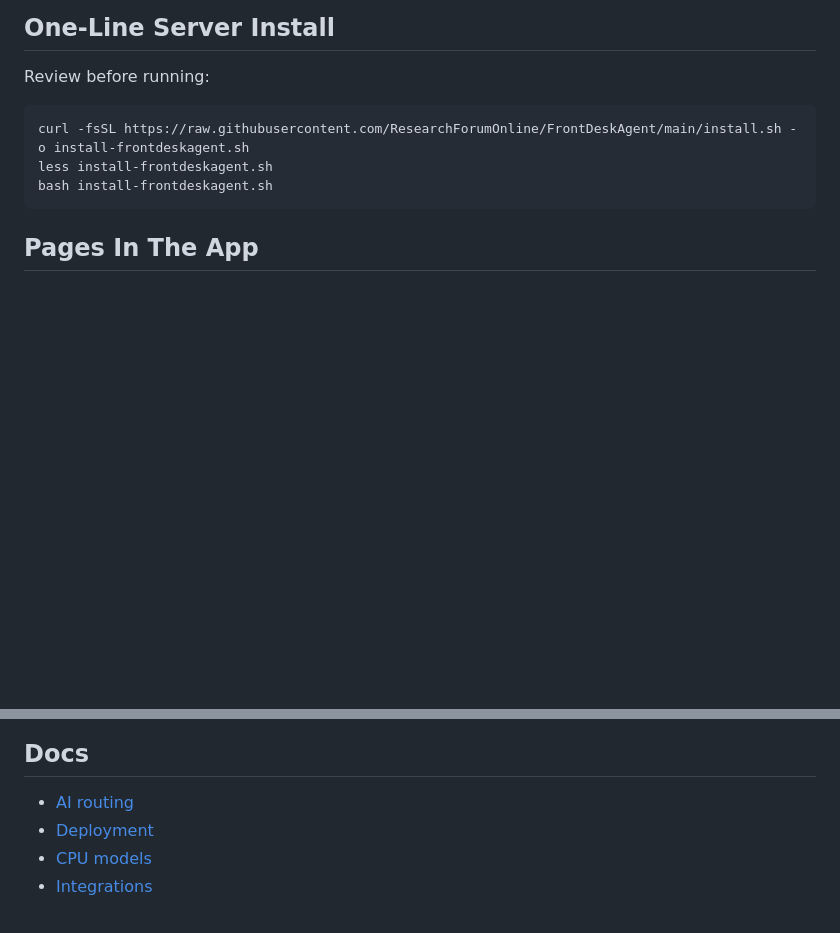
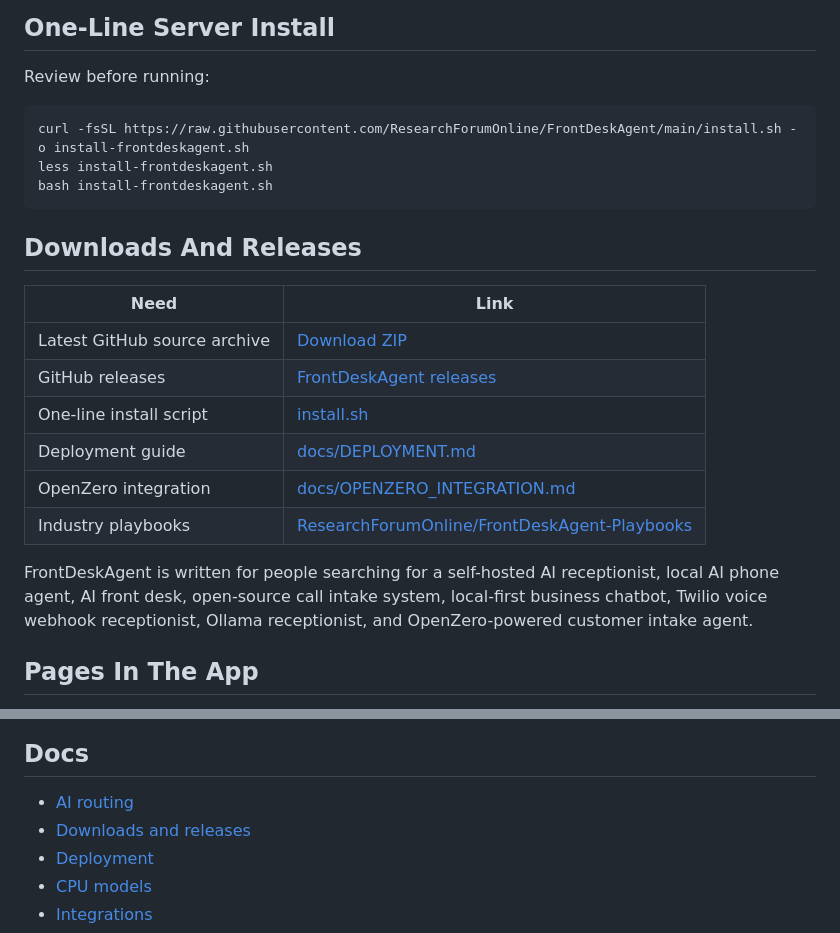
Before and after one commit to ResearchForumOnline/FrontDeskAgent, a Markdown page: README.md, 2 parts joined by grey strips. Drawn GitHub-style; blank space fills up the shorter version.

Commit message:
Add download and release discovery guide

````diff
--- a/README.md
+++ b/README.md
@@ -100,6 +100,19 @@ less install-frontdeskagent.sh
 bash install-frontdeskagent.sh
 ```
 
+## Downloads And Releases
+
+| Need | Link |
+| --- | --- |
+| Latest GitHub source archive | [Download ZIP](https://github.com/ResearchForumOnline/FrontDeskAgent/archive/refs/heads/main.zip) |
+| GitHub releases | [FrontDeskAgent releases](https://github.com/ResearchForumOnline/FrontDeskAgent/releases) |
+| One-line install script | [install.sh](install.sh) |
+| Deployment guide | [docs/DEPLOYMENT.md](docs/DEPLOYMENT.md) |
+| OpenZero integration | [docs/OPENZERO_INTEGRATION.md](docs/OPENZERO_INTEGRATION.md) |
+| Industry playbooks | [ResearchForumOnline/FrontDeskAgent-Playbooks](https://github.com/ResearchForumOnline/FrontDeskAgent-Playbooks) |
+
+FrontDeskAgent is written for people searching for a self-hosted AI receptionist, local AI phone agent, AI front desk, open-source call intake system, local-first business chatbot, Twilio voice webhook receptionist, Ollama receptionist, and OpenZero-powered customer intake agent.
+
 ## Pages In The App
 
 - Dashboard: live counts, recent leads, integration status, model status, and activity.
@@ -132,6 +145,7 @@ See [docs/OPENZERO_INTEGRATION.md](docs/OPENZERO_INTEGRATION.md).
 ## Docs
 
 - [AI routing](docs/AI_ROUTING.md)
+- [Downloads and releases](docs/DOWNLOADS_AND_RELEASES.md)
 - [Deployment](docs/DEPLOYMENT.md)
 - [CPU models](docs/CPU_MODELS.md)
 - [Integrations](docs/INTEGRATIONS.md)
````
Also changed, not shown: docs/DOWNLOADS_AND_RELEASES.md (added, +48 -0 lines).
